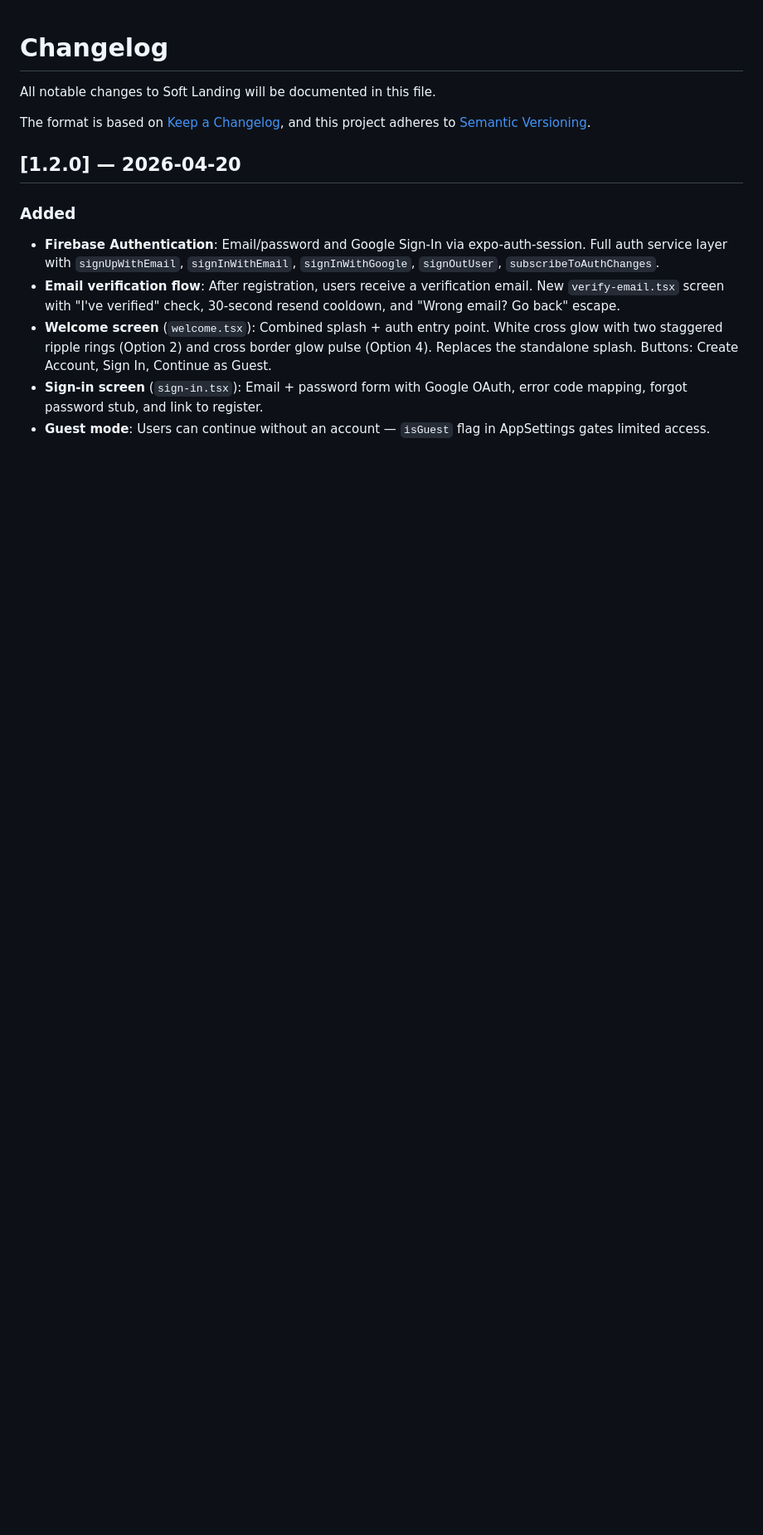
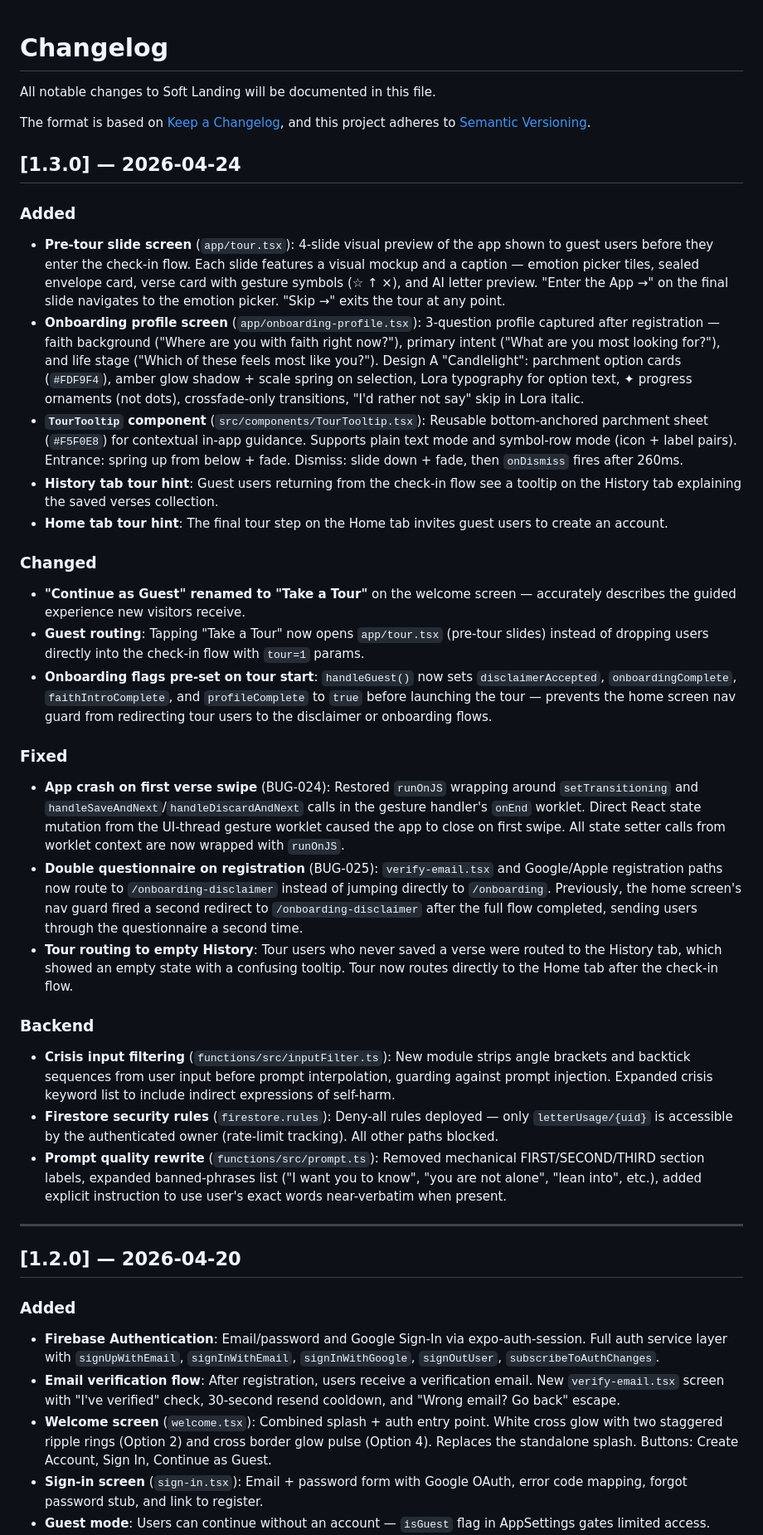
Before and after one commit to GDGuzman11/soft-landing, a Markdown page: docs/CHANGELOG.md, the part around the change. Shown at 83% size. Drawn GitHub-style; blank space fills up the shorter version.

```diff
--- a/docs/CHANGELOG.md
+++ b/docs/CHANGELOG.md
@@ -4,6 +4,32 @@ All notable changes to Soft Landing will be documented in this file.
 
 The format is based on [Keep a Changelog](https://keepachangelog.com/en/1.1.0/),
 and this project adheres to [Semantic Versioning](https://semver.org/spec/v2.0.0.html).
+
+## [1.3.0] — 2026-04-24
+
+### Added
+- **Pre-tour slide screen** (`app/tour.tsx`): 4-slide visual preview of the app shown to guest users before they enter the check-in flow. Each slide features a visual mockup and a caption — emotion picker tiles, sealed envelope card, verse card with gesture symbols (☆ ↑ ×), and AI letter preview. "Enter the App →" on the final slide navigates to the emotion picker. "Skip →" exits the tour at any point.
+- **Onboarding profile screen** (`app/onboarding-profile.tsx`): 3-question profile captured after registration — faith background ("Where are you with faith right now?"), primary intent ("What are you most looking for?"), and life stage ("Which of these feels most like you?"). Design A "Candlelight": parchment option cards (`#FDF9F4`), amber glow shadow + scale spring on selection, Lora typography for option text, ✦ progress ornaments (not dots), crossfade-only transitions, "I'd rather not say" skip in Lora italic.
+- **`TourTooltip` component** (`src/components/TourTooltip.tsx`): Reusable bottom-anchored parchment sheet (`#F5F0E8`) for contextual in-app guidance. Supports plain text mode and symbol-row mode (icon + label pairs). Entrance: spring up from below + fade. Dismiss: slide down + fade, then `onDismiss` fires after 260ms.
+- **History tab tour hint**: Guest users returning from the check-in flow see a tooltip on the History tab explaining the saved verses collection.
+- **Home tab tour hint**: The final tour step on the Home tab invites guest users to create an account.
+
+### Changed
+- **"Continue as Guest" renamed to "Take a Tour"** on the welcome screen — accurately describes the guided experience new visitors receive.
+- **Guest routing**: Tapping "Take a Tour" now opens `app/tour.tsx` (pre-tour slides) instead of dropping users directly into the check-in flow with `tour=1` params.
+- **Onboarding flags pre-set on tour start**: `handleGuest()` now sets `disclaimerAccepted`, `onboardingComplete`, `faithIntroComplete`, and `profileComplete` to `true` before launching the tour — prevents the home screen nav guard from redirecting tour users to the disclaimer or onboarding flows.
+
+### Fixed
+- **App crash on first verse swipe** (BUG-024): Restored `runOnJS` wrapping around `setTransitioning` and `handleSaveAndNext`/`handleDiscardAndNext` calls in the gesture handler's `onEnd` worklet. Direct React state mutation from the UI-thread gesture worklet caused the app to close on first swipe. All state setter calls from worklet context are now wrapped with `runOnJS`.
+- **Double questionnaire on registration** (BUG-025): `verify-email.tsx` and Google/Apple registration paths now route to `/onboarding-disclaimer` instead of jumping directly to `/onboarding`. Previously, the home screen's nav guard fired a second redirect to `/onboarding-disclaimer` after the full flow completed, sending users through the questionnaire a second time.
+- **Tour routing to empty History**: Tour users who never saved a verse were routed to the History tab, which showed an empty state with a confusing tooltip. Tour now routes directly to the Home tab after the check-in flow.
+
+### Backend
+- **Crisis input filtering** (`functions/src/inputFilter.ts`): New module strips angle brackets and backtick sequences from user input before prompt interpolation, guarding against prompt injection. Expanded crisis keyword list to include indirect expressions of self-harm.
+- **Firestore security rules** (`firestore.rules`): Deny-all rules deployed — only `letterUsage/{uid}` is accessible by the authenticated owner (rate-limit tracking). All other paths blocked.
+- **Prompt quality rewrite** (`functions/src/prompt.ts`): Removed mechanical FIRST/SECOND/THIRD section labels, expanded banned-phrases list ("I want you to know", "you are not alone", "lean into", etc.), added explicit instruction to use user's exact words near-verbatim when present.
+
+---
 
 ## [1.2.0] — 2026-04-20
 
```
Also changed, not shown: README.md (+22 -14 lines).
